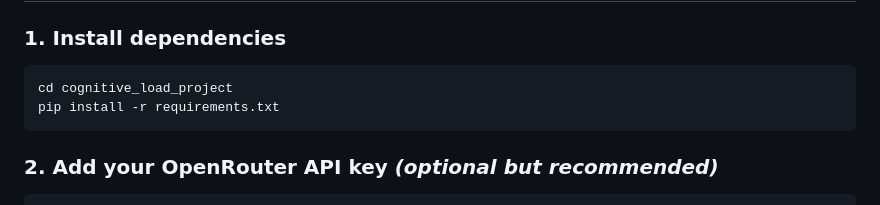
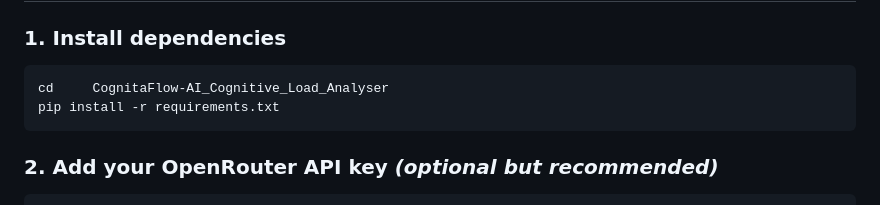
Before and after one commit to Bacardi1105/CognitaFlow-AI_Cognitive_Load_Analyser, a Markdown page: README.md, the part around the change. GitHub-like rendering.

Commit message:
minor changes in readme

````diff
--- a/README.md
+++ b/README.md
@@ -9,7 +9,7 @@ A science-backed web application inspired by **NASA TLX** and **TSST** stress ev
 ### 1. Install dependencies
 
 ```bash
-cd cognitive_load_project
+cd     CognitaFlow-AI_Cognitive_Load_Analyser
 pip install -r requirements.txt
 ```
 
````
